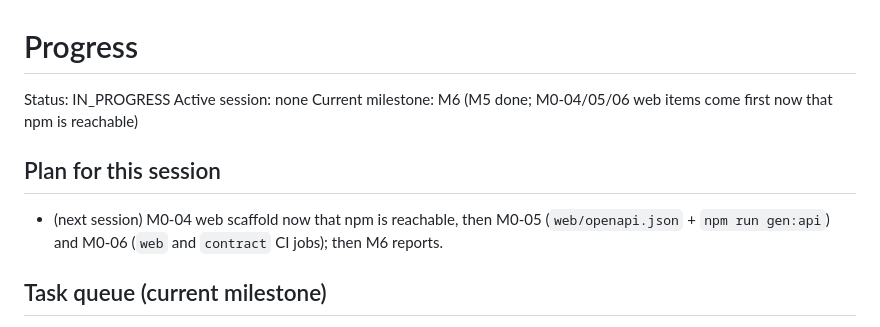
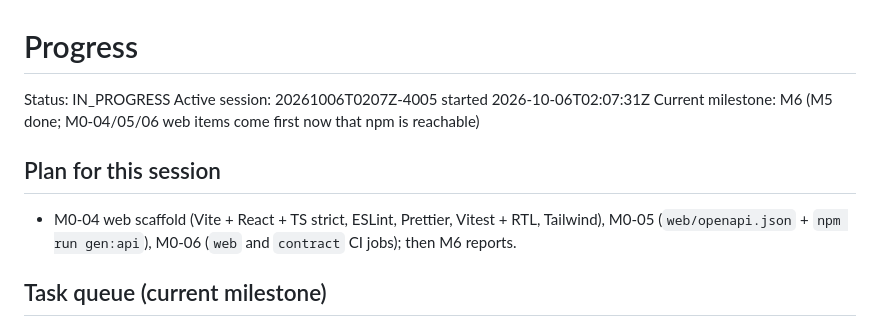
Before and after one commit to yengnongxiong/pl-scout-engine, a Markdown page: docs/PROGRESS.md, the part around the change. GitHub-like rendering.

Commit message:
docs(progress): start session 20261006T0207Z-4005
Co-Authored-By: Claude Opus 5.5 <noreply@anthropic.com>
Claude-Session: https://claude.ai/code/session_01Y4k9ryuhYx6L63fznwXctP

```diff
--- a/docs/PROGRESS.md
+++ b/docs/PROGRESS.md
@@ -1,10 +1,10 @@
 # Progress
 Status: IN_PROGRESS            <!-- IN_PROGRESS or COMPLETE -->
-Active session: none
+Active session: 20261006T0207Z-4005 started 2026-10-06T02:07:31Z
 Current milestone: M6 (M5 done; M0-04/05/06 web items come first now that npm is reachable)
 
 ## Plan for this session
-- (next session) M0-04 web scaffold now that npm is reachable, then M0-05 (`web/openapi.json` + `npm run gen:api`) and M0-06 (`web` and `contract` CI jobs); then M6 reports.
+- M0-04 web scaffold (Vite + React + TS strict, ESLint, Prettier, Vitest + RTL, Tailwind), M0-05 (`web/openapi.json` + `npm run gen:api`), M0-06 (`web` and `contract` CI jobs); then M6 reports.
 
 ## Task queue (current milestone)
 - [x] M0-01 Apply ADR-0001 edits to PRD, bump to v1.1 + changelog — PRD diff matches ADR list
```
